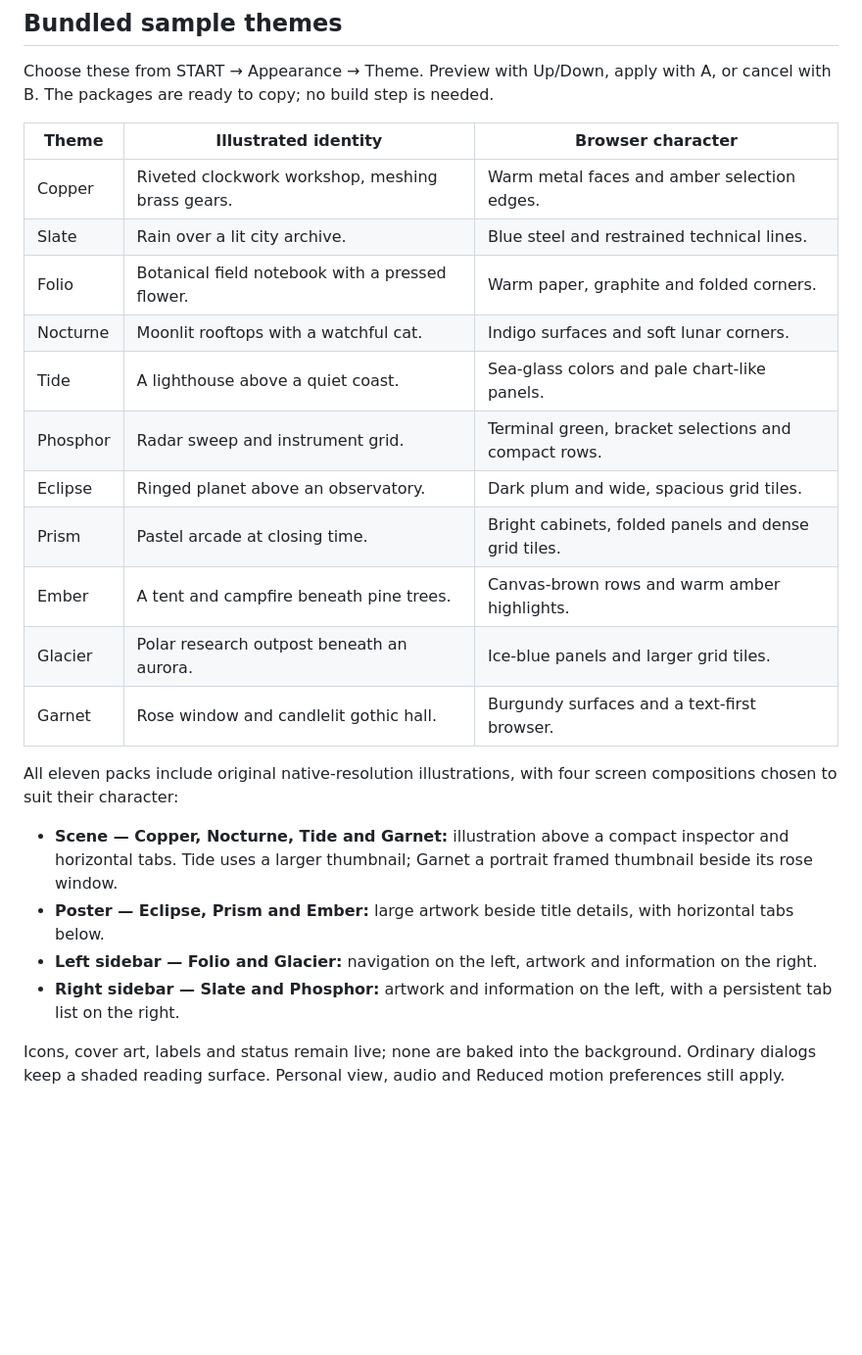
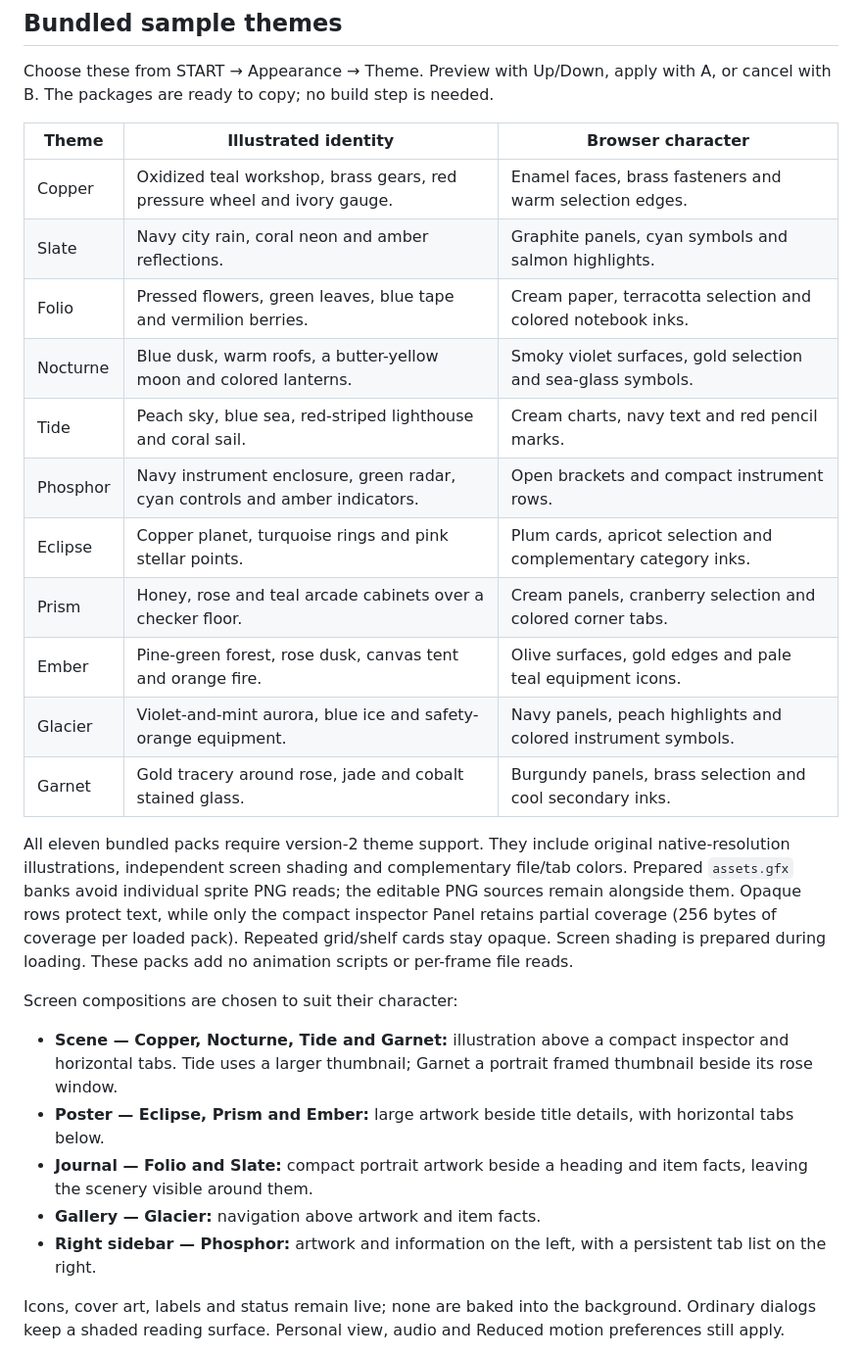
Before and after one commit to nextcode4u/gloam-shell-ndx, a Markdown page: docs/guides/THEME_PACKAGES.md, the part around one of its changes. Shown at 98% size. GitHub-like rendering; blank space fills up the shorter version.

```diff
--- a/docs/guides/THEME_PACKAGES.md
+++ b/docs/guides/THEME_PACKAGES.md
@@ -69,29 +69,37 @@ A, or cancel with B. The packages are ready to copy; no build step is needed.
 
 | Theme | Illustrated identity | Browser character |
 | --- | --- | --- |
-| Copper | Riveted clockwork workshop, meshing brass gears. | Warm metal faces and amber selection edges. |
-| Slate | Rain over a lit city archive. | Blue steel and restrained technical lines. |
-| Folio | Botanical field notebook with a pressed flower. | Warm paper, graphite and folded corners. |
-| Nocturne | Moonlit rooftops with a watchful cat. | Indigo surfaces and soft lunar corners. |
-| Tide | A lighthouse above a quiet coast. | Sea-glass colors and pale chart-like panels. |
-| Phosphor | Radar sweep and instrument grid. | Terminal green, bracket selections and compact rows. |
-| Eclipse | Ringed planet above an observatory. | Dark plum and wide, spacious grid tiles. |
-| Prism | Pastel arcade at closing time. | Bright cabinets, folded panels and dense grid tiles. |
-| Ember | A tent and campfire beneath pine trees. | Canvas-brown rows and warm amber highlights. |
-| Glacier | Polar research outpost beneath an aurora. | Ice-blue panels and larger grid tiles. |
-| Garnet | Rose window and candlelit gothic hall. | Burgundy surfaces and a text-first browser. |
+| Copper | Oxidized teal workshop, brass gears, red pressure wheel and ivory gauge. | Enamel faces, brass fasteners and warm selection edges. |
+| Slate | Navy city rain, coral neon and amber reflections. | Graphite panels, cyan symbols and salmon highlights. |
+| Folio | Pressed flowers, green leaves, blue tape and vermilion berries. | Cream paper, terracotta selection and colored notebook inks. |
+| Nocturne | Blue dusk, warm roofs, a butter-yellow moon and colored lanterns. | Smoky violet surfaces, gold selection and sea-glass symbols. |
+| Tide | Peach sky, blue sea, red-striped lighthouse and coral sail. | Cream charts, navy text and red pencil marks. |
+| Phosphor | Navy instrument enclosure, green radar, cyan controls and amber indicators. | Open brackets and compact instrument rows. |
+| Eclipse | Copper planet, turquoise rings and pink stellar points. | Plum cards, apricot selection and complementary category inks. |
+| Prism | Honey, rose and teal arcade cabinets over a checker floor. | Cream panels, cranberry selection and colored corner tabs. |
+| Ember | Pine-green forest, rose dusk, canvas tent and orange fire. | Olive surfaces, gold edges and pale teal equipment icons. |
+| Glacier | Violet-and-mint aurora, blue ice and safety-orange equipment. | Navy panels, peach highlights and colored instrument symbols. |
+| Garnet | Gold tracery around rose, jade and cobalt stained glass. | Burgundy panels, brass selection and cool secondary inks. |
 
-All eleven packs include original native-resolution illustrations, with four
-screen compositions chosen to suit their character:
+All eleven bundled packs require version-2 theme support. They include original
+native-resolution illustrations, independent screen shading and complementary
+file/tab colors. Prepared `assets.gfx` banks avoid individual sprite PNG reads;
+the editable PNG sources remain alongside them. Opaque rows protect text, while
+only the compact inspector Panel retains partial coverage (256 bytes of coverage
+per loaded pack). Repeated grid/shelf cards stay opaque. Screen shading is prepared during loading. These packs add no
+animation scripts or per-frame file reads.
+
+Screen compositions are chosen to suit their character:
 
 - **Scene — Copper, Nocturne, Tide and Garnet:** illustration above a compact
   inspector and horizontal tabs. Tide uses a larger thumbnail; Garnet a portrait
   framed thumbnail beside its rose window.
 - **Poster — Eclipse, Prism and Ember:** large artwork beside title details,
   with horizontal tabs below.
-- **Left sidebar — Folio and Glacier:** navigation on the left, artwork and
-  information on the right.
-- **Right sidebar — Slate and Phosphor:** artwork and information on the left,
+- **Journal — Folio and Slate:** compact portrait artwork beside a heading and
+  item facts, leaving the scenery visible around them.
+- **Gallery — Glacier:** navigation above artwork and item facts.
+- **Right sidebar — Phosphor:** artwork and information on the left,
   with a persistent tab list on the right.
 
 Icons, cover art, labels and status remain live; none are baked into the
```
Also changed, not shown: other parts of docs/guides/THEME_PACKAGES.md (+4 -0 lines), docs/images/browser.png, docs/images/settings.png, docs/images/theme-atmosphere.png, docs/images/theme-personalities.png, docs/images/theme-variants.png.
